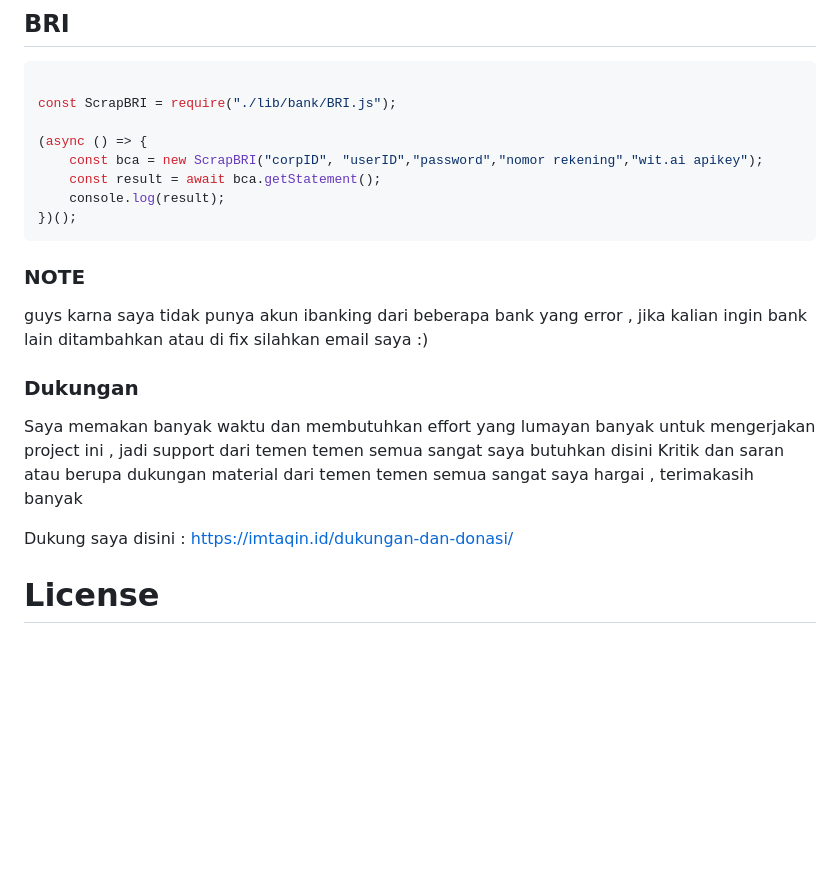
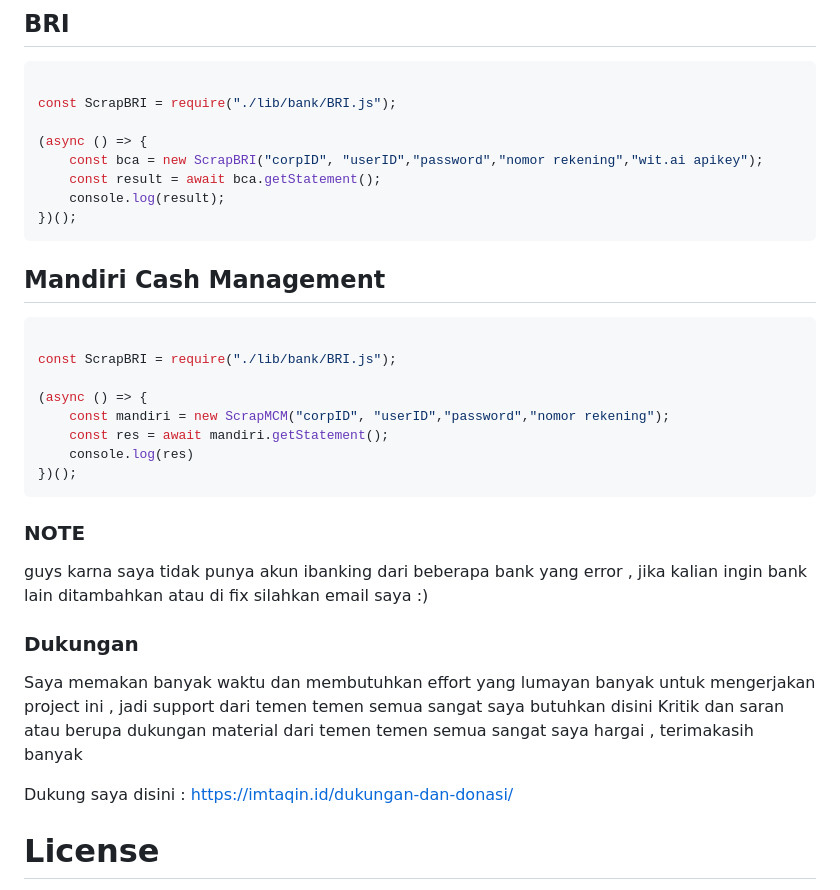
Before and after one commit to vannleonheart/mutasi-scraper, a Markdown page: README.MD, the part around one of its changes. Drawn GitHub-style; blank space fills up the shorter version.

Commit message:
docs: update README.MD

````diff
--- a/README.MD
+++ b/README.MD
@@ -124,6 +125,19 @@ const ScrapBRI = require("./lib/bank/BRI.js");
     console.log(result);
 })();
 ```
+## Mandiri Cash Management
+
+```javascript
+
+const ScrapBRI = require("./lib/bank/BRI.js");
+
+(async () => {
+    const mandiri = new ScrapMCM("corpID", "userID","password","nomor rekening");
+    const res = await mandiri.getStatement();
+    console.log(res)
+})();
+```
+
 
 ### NOTE
 
@@ -139,6 +153,7 @@ Dukung saya disini : https://imtaqin.id/dukungan-dan-donasi/
 
 
 
+
 # License
 
 [GPL-3.0 license](https://github.com/fdciabdul/mutasi-scraper/blob/main/LICENSE)
````
Also changed, not shown: other parts of README.MD (+1 -0 lines).
